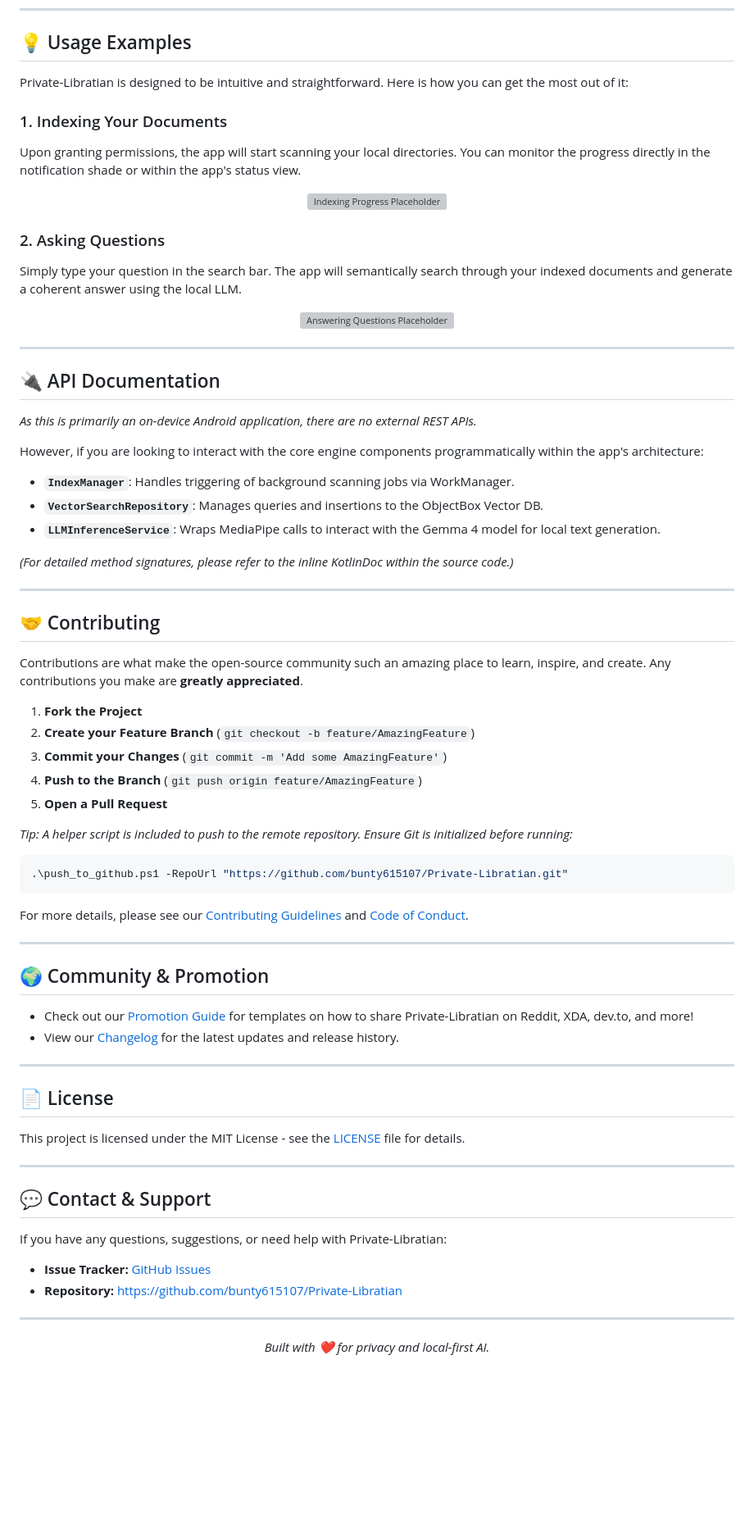
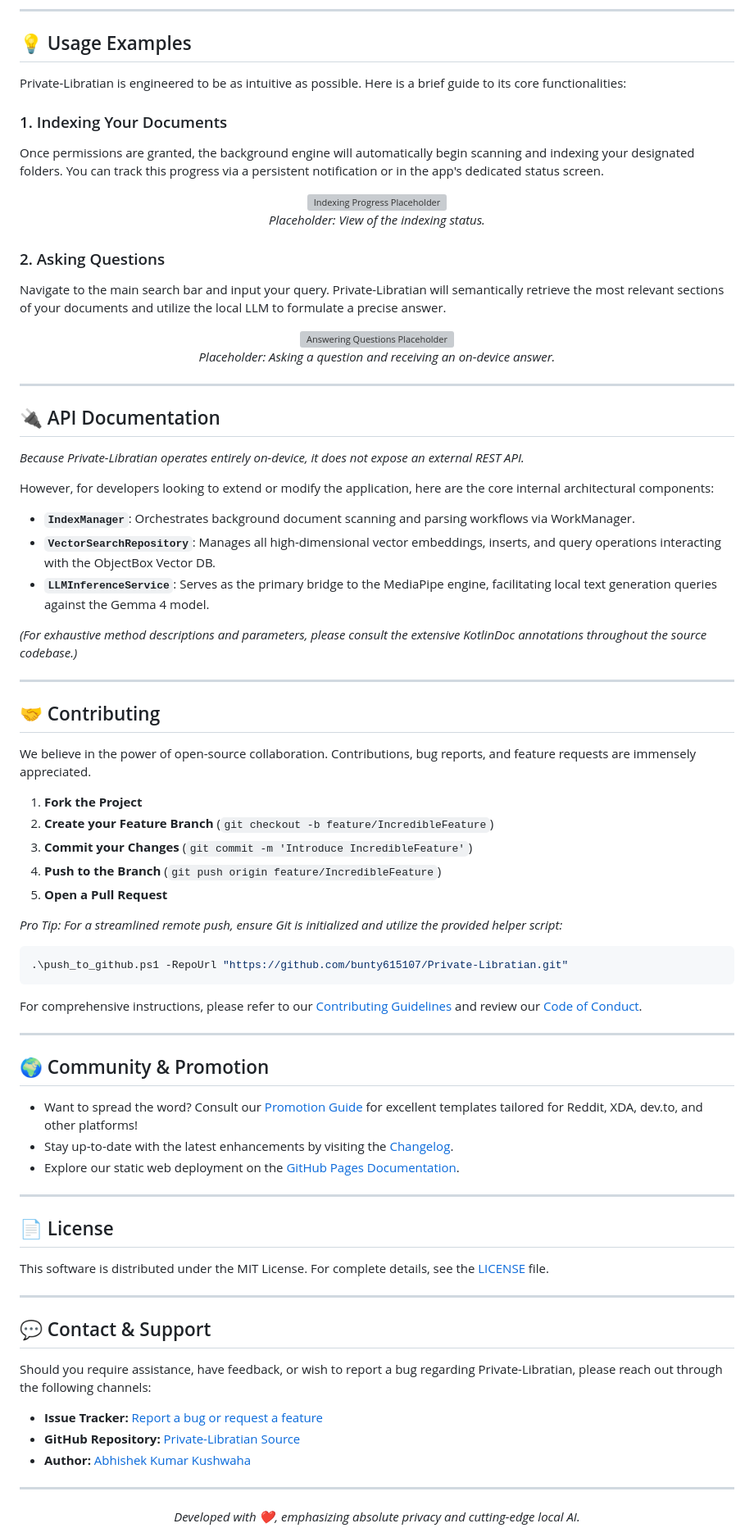
Before and after one commit to bunty615107/Private-Libratian, a Markdown page: README.md, the part around one of its changes. Shown at 82% size. GitHub-like rendering; blank space fills up the shorter version; grey boxes are pictures that could not be loaded.

````diff
--- a/README.md
+++ b/README.md
@@ -103,77 +110,83 @@ cd Private-Libratian
 
 ## 💡 Usage Examples
 
-Private-Libratian is designed to be intuitive and straightforward. Here is how you can get the most out of it:
+Private-Libratian is engineered to be as intuitive as possible. Here is a brief guide to its core functionalities:
 
 ### 1. Indexing Your Documents
-Upon granting permissions, the app will start scanning your local directories. You can monitor the progress directly in the notification shade or within the app's status view.
+Once permissions are granted, the background engine will automatically begin scanning and indexing your designated folders. You can track this progress via a persistent notification or in the app's dedicated status screen.
 
 <div align="center">
-  <img src="https://via.placeholder.com/800x400?text=Screenshot:+Indexing+Documents+Progress" alt="Indexing Progress Placeholder" width="80%">
+  <img src="https://via.placeholder.com/800x400?text=Screenshot:+Document+Indexing+in+Progress" alt="Indexing Progress Placeholder" width="80%">
+  <br/>
+  <i>Placeholder: View of the indexing status.</i>
 </div>
 
 ### 2. Asking Questions
-Simply type your question in the search bar. The app will semantically search through your indexed documents and generate a coherent answer using the local LLM.
+Navigate to the main search bar and input your query. Private-Libratian will semantically retrieve the most relevant sections of your documents and utilize the local LLM to formulate a precise answer.
 
 <div align="center">
-  <img src="https://via.placeholder.com/800x400?text=Screenshot:+Asking+Questions+and+Receiving+Answers" alt="Answering Questions Placeholder" width="80%">
+  <img src="https://via.placeholder.com/800x400?text=Screenshot:+Querying+and+AI+Responses" alt="Answering Questions Placeholder" width="80%">
+  <br/>
+  <i>Placeholder: Asking a question and receiving an on-device answer.</i>
 </div>
 
 ---
 
 ## 🔌 API Documentation
 
-*As this is primarily an on-device Android application, there are no external REST APIs.*
+*Because Private-Libratian operates entirely on-device, it does not expose an external REST API.*
 
-However, if you are looking to interact with the core engine components programmatically within the app's architecture:
-- **`IndexManager`**: Handles triggering of background scanning jobs via WorkManager.
-- **`VectorSearchRepository`**: Manages queries and insertions to the ObjectBox Vector DB.
-- **`LLMInferenceService`**: Wraps MediaPipe calls to interact with the Gemma 4 model for local text generation.
+However, for developers looking to extend or modify the application, here are the core internal architectural components:
+- **`IndexManager`**: Orchestrates background document scanning and parsing workflows via WorkManager.
+- **`VectorSearchRepository`**: Manages all high-dimensional vector embeddings, inserts, and query operations interacting with the ObjectBox Vector DB.
+- **`LLMInferenceService`**: Serves as the primary bridge to the MediaPipe engine, facilitating local text generation queries against the Gemma 4 model.
 
-*(For detailed method signatures, please refer to the inline KotlinDoc within the source code.)*
+*(For exhaustive method descriptions and parameters, please consult the extensive KotlinDoc annotations throughout the source codebase.)*
 
 ---
 
 ## 🤝 Contributing
 
-Contributions are what make the open-source community such an amazing place to learn, inspire, and create. Any contributions you make are **greatly appreciated**.
+We believe in the power of open-source collaboration. Contributions, bug reports, and feature requests are immensely appreciated.
 
 1. **Fork the Project**
-2. **Create your Feature Branch** (`git checkout -b feature/AmazingFeature`)
-3. **Commit your Changes** (`git commit -m 'Add some AmazingFeature'`)
-4. **Push to the Branch** (`git push origin feature/AmazingFeature`)
+2. **Create your Feature Branch** (`git checkout -b feature/IncredibleFeature`)
+3. **Commit your Changes** (`git commit -m 'Introduce IncredibleFeature'`)
+4. **Push to the Branch** (`git push origin feature/IncredibleFeature`)
 5. **Open a Pull Request**
 
-*Tip: A helper script is included to push to the remote repository. Ensure Git is initialized before running:*
+*Pro Tip: For a streamlined remote push, ensure Git is initialized and utilize the provided helper script:*
 ```powershell
 .\push_to_github.ps1 -RepoUrl "https://github.com/bunty615107/Private-Libratian.git"
 ```
 
-For more details, please see our [Contributing Guidelines](CONTRIBUTING.md) and [Code of Conduct](CODE_OF_CONDUCT.md).
+For comprehensive instructions, please refer to our [Contributing Guidelines](CONTRIBUTING.md) and review our [Code of Conduct](CODE_OF_CONDUCT.md).
 
 ---
 
 ## 🌍 Community & Promotion
 
-- Check out our [Promotion Guide](PROMOTION.md) for templates on how to share Private-Libratian on Reddit, XDA, dev.to, and more!
-- View our [Changelog](CHANGELOG.md) for the latest updates and release history.
+- Want to spread the word? Consult our [Promotion Guide](PROMOTION.md) for excellent templates tailored for Reddit, XDA, dev.to, and other platforms!
+- Stay up-to-date with the latest enhancements by visiting the [Changelog](CHANGELOG.md).
+- Explore our static web deployment on the [GitHub Pages Documentation](https://bunty615107.github.io/Private-Libratian/).
 
 ---
 
 ## 📄 License
 
-This project is licensed under the MIT License - see the [LICENSE](LICENSE) file for details.
+This software is distributed under the MIT License. For complete details, see the [LICENSE](LICENSE) file.
 
 ---
 
 ## 💬 Contact & Support
 
-If you have any questions, suggestions, or need help with Private-Libratian:
+Should you require assistance, have feedback, or wish to report a bug regarding Private-Libratian, please reach out through the following channels:
 
-- **Issue Tracker:** [GitHub Issues](https://github.com/bunty615107/Private-Libratian/issues)
-- **Repository:** [https://github.com/bunty615107/Private-Libratian](https://github.com/bunty615107/Private-Libratian)
+- **Issue Tracker:** [Report a bug or request a feature](https://github.com/bunty615107/Private-Libratian/issues)
+- **GitHub Repository:** [Private-Libratian Source](https://github.com/bunty615107/Private-Libratian)
+- **Author:** [Abhishek Kumar Kushwaha](https://github.com/bunty615107)
 
 ---
 <div align="center">
-  <i>Built with ❤️ for privacy and local-first AI.</i>
+  <i>Developed with ❤️, emphasizing absolute privacy and cutting-edge local AI.</i>
 </div>
````
Also changed, not shown: other parts of README.md (+35 -28 lines).
